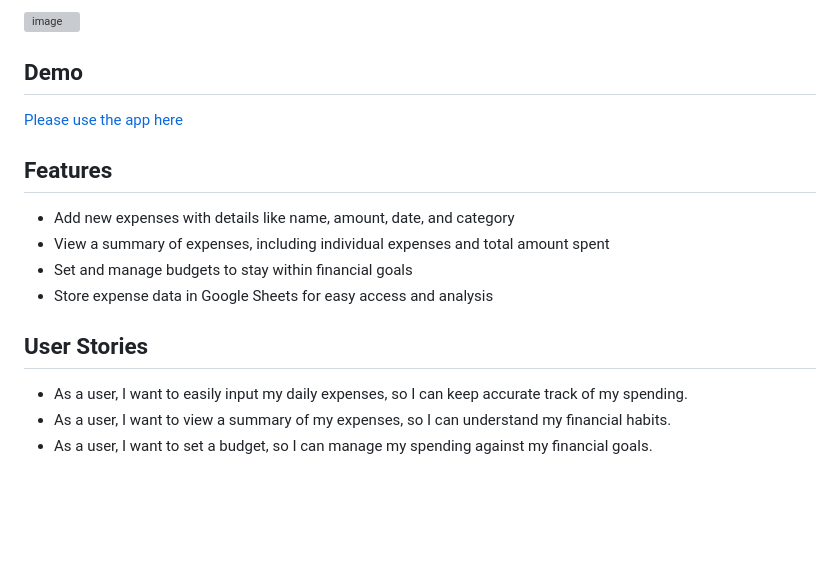
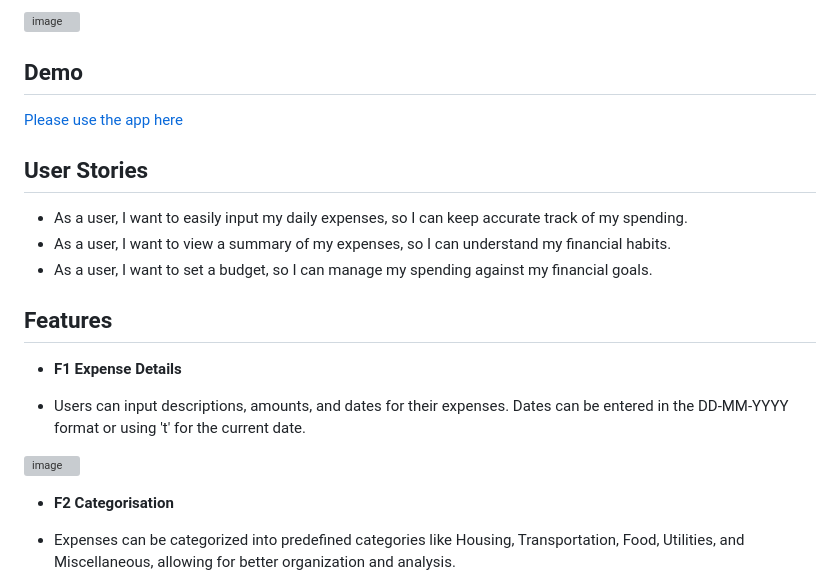
Before and after one commit to nathan-cool/Tracker, a Markdown page: README.md, the part around the change printed below. GitHub-like rendering; blank space fills up the shorter version; grey boxes are pictures that could not be loaded.

```diff
--- a/README.md
+++ b/README.md
@@ -22,15 +22,22 @@ This Expense Tracker Application is designed to help users track their expenses,
 
 [Please use the app here](https://expenesestracker-8fe77bed1a01.herokuapp.com/)
 
-## Features
-
-- Add new expenses with details like name, amount, date, and category
-- View a summary of expenses, including individual expenses and total amount spent
-- Set and manage budgets to stay within financial goals
-- Store expense data in Google Sheets for easy access and analysis
-
 ## User Stories
 
 - As a user, I want to easily input my daily expenses, so I can keep accurate track of my spending.
 - As a user, I want to view a summary of my expenses, so I can understand my financial habits.
 - As a user, I want to set a budget, so I can manage my spending against my financial goals.
+
+## Features
+
+- __F1 Expense Details__
+
+- Users can input descriptions, amounts, and dates for their expenses. Dates can be entered in the DD-MM-YYYY format or using 't' for the current date.
+
+![image](https://github.com/nathan-cool/Tracker/assets/127421398/dc7a854e-c327-4a5e-8c9f-8b873f7f2d4f)
+
+
+- __F2 Categorisation__
+
+- Expenses can be categorized into predefined categories like Housing, Transportation, Food, Utilities, and Miscellaneous, allowing for better organization and analysis.
+
```
Also changed, not shown: other parts of README.md (+27 -0 lines).
